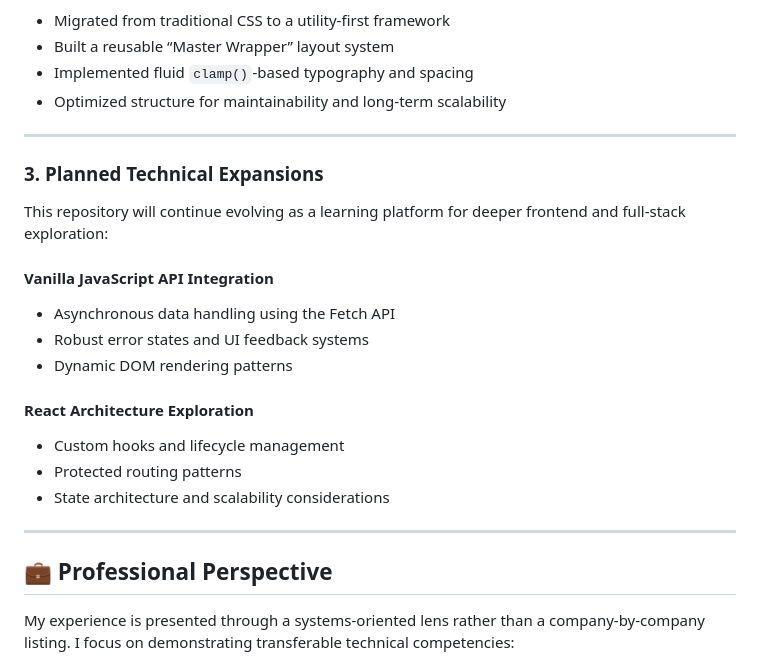
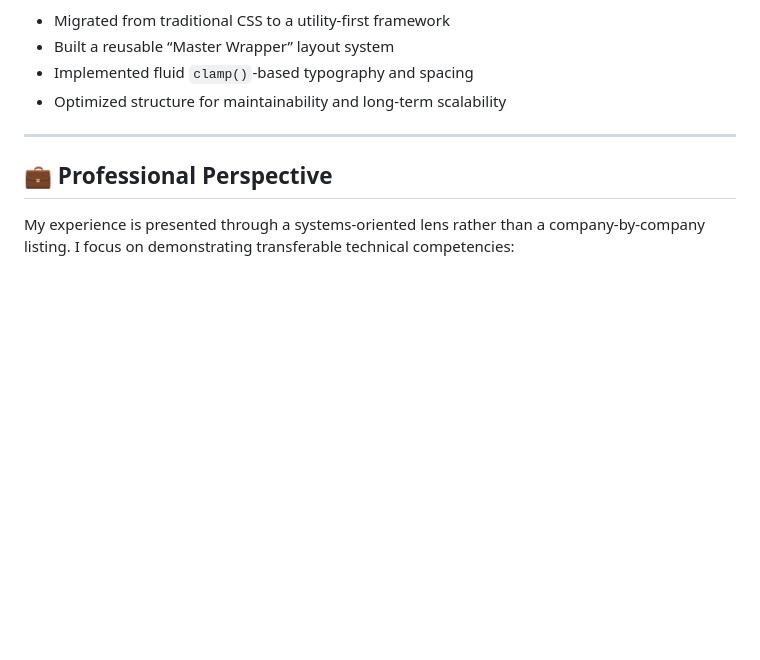
Before and after one commit to mishalhasan/personal-portfolio, a Markdown page: README.md, the part around the change. Drawn GitHub-style; blank space fills up the shorter version.

Commit message:
Remove planned technical expansions from README
Removed planned technical expansions section from README.

```diff
--- a/README.md
+++ b/README.md
@@ -56,24 +56,6 @@ A proof-of-concept for scalable frontend architecture and systematic UI developm
 
 ---
 
-### 3. Planned Technical Expansions
-
-This repository will continue evolving as a learning platform for deeper frontend and full-stack exploration:
-
-#### Vanilla JavaScript API Integration
-
-- Asynchronous data handling using the Fetch API
-- Robust error states and UI feedback systems
-- Dynamic DOM rendering patterns
-
-#### React Architecture Exploration
-
-- Custom hooks and lifecycle management
-- Protected routing patterns
-- State architecture and scalability considerations
-
----
-
 ## 💼 Professional Perspective
 
 My experience is presented through a systems-oriented lens rather than a company-by-company listing. I focus on demonstrating transferable technical competencies:
```
